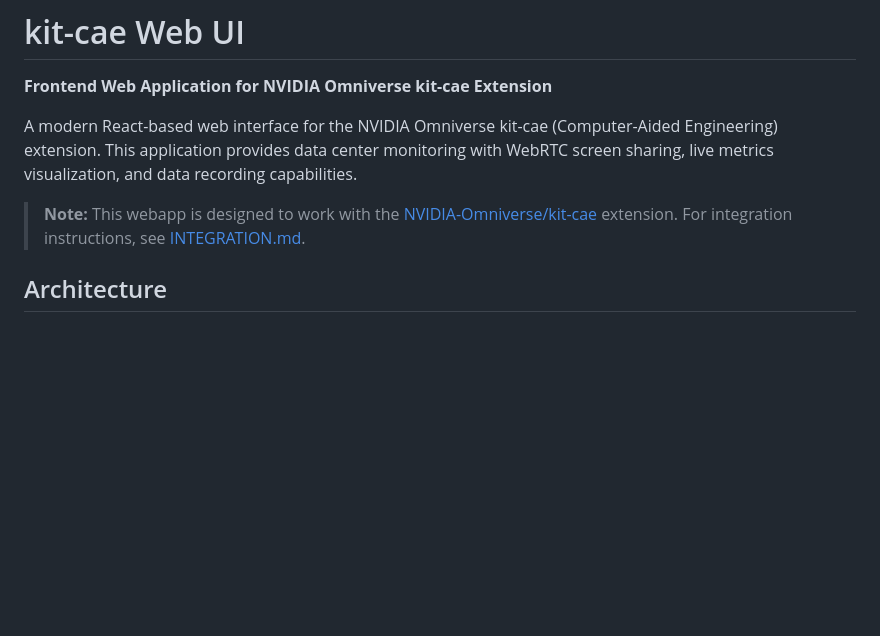
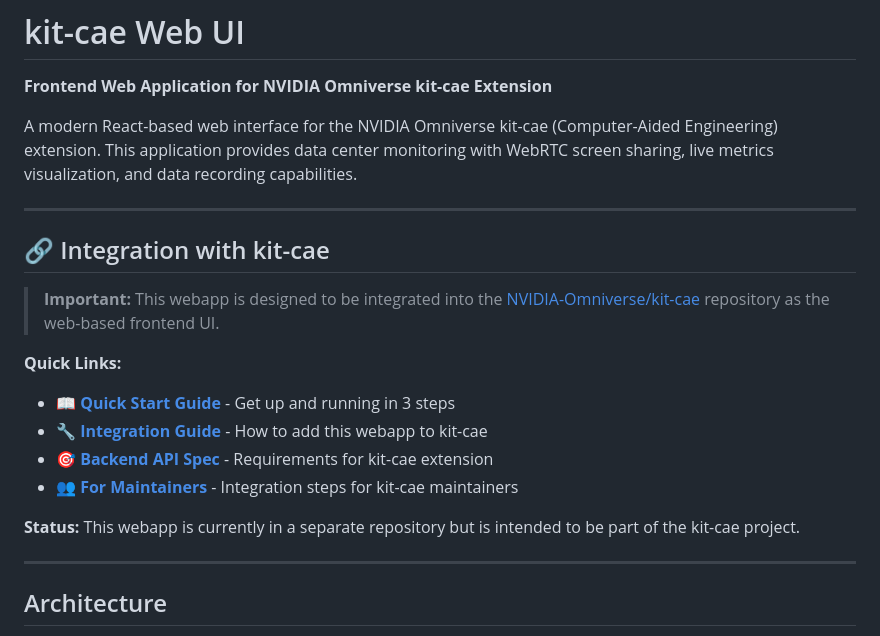
Before and after one commit to RGoharimehr/webrtc-react, a Markdown page: README.md, the part around the change. GitHub-like rendering; blank space fills up the shorter version.

Commit message:
Add maintainer guide and enhance README with kit-cae integration info
Co-authored-by: RGoharimehr <30546234+RGoharimehr@users.noreply.github.com>

```diff
--- a/README.md
+++ b/README.md
@@ -4,7 +4,21 @@
 
 A modern React-based web interface for the NVIDIA Omniverse kit-cae (Computer-Aided Engineering) extension. This application provides data center monitoring with WebRTC screen sharing, live metrics visualization, and data recording capabilities.
 
-> **Note:** This webapp is designed to work with the [NVIDIA-Omniverse/kit-cae](https://github.com/NVIDIA-Omniverse/kit-cae) extension. For integration instructions, see [INTEGRATION.md](INTEGRATION.md).
+---
+
+## 🔗 Integration with kit-cae
+
+> **Important:** This webapp is designed to be integrated into the [NVIDIA-Omniverse/kit-cae](https://github.com/NVIDIA-Omniverse/kit-cae) repository as the web-based frontend UI.
+
+**Quick Links:**
+- 📖 **[Quick Start Guide](QUICKSTART.md)** - Get up and running in 3 steps
+- 🔧 **[Integration Guide](INTEGRATION.md)** - How to add this webapp to kit-cae
+- 🎯 **[Backend API Spec](KIT_CAE_BACKEND_API.md)** - Requirements for kit-cae extension
+- 👥 **[For Maintainers](FOR_KIT_CAE_MAINTAINERS.md)** - Integration steps for kit-cae maintainers
+
+**Status:** This webapp is currently in a separate repository but is intended to be part of the kit-cae project.
+
+---
 
 ## Architecture
 
```
Also changed, not shown: FOR_KIT_CAE_MAINTAINERS.md (added, +368 -0 lines).
